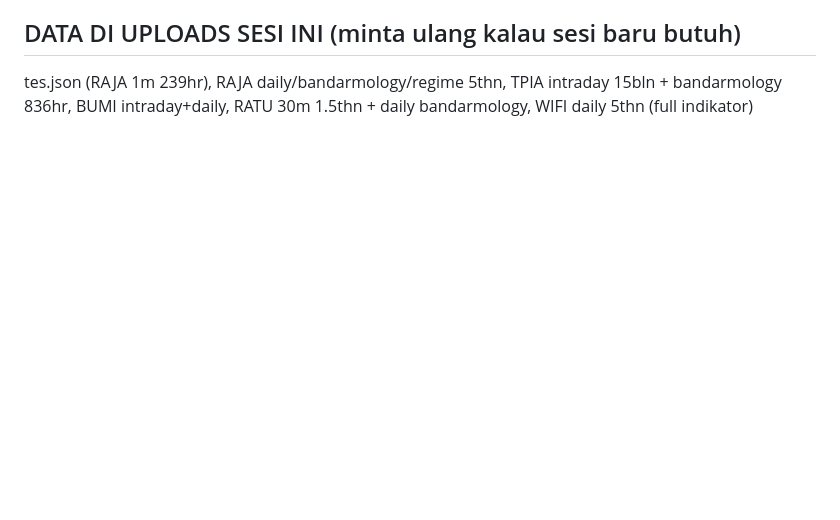
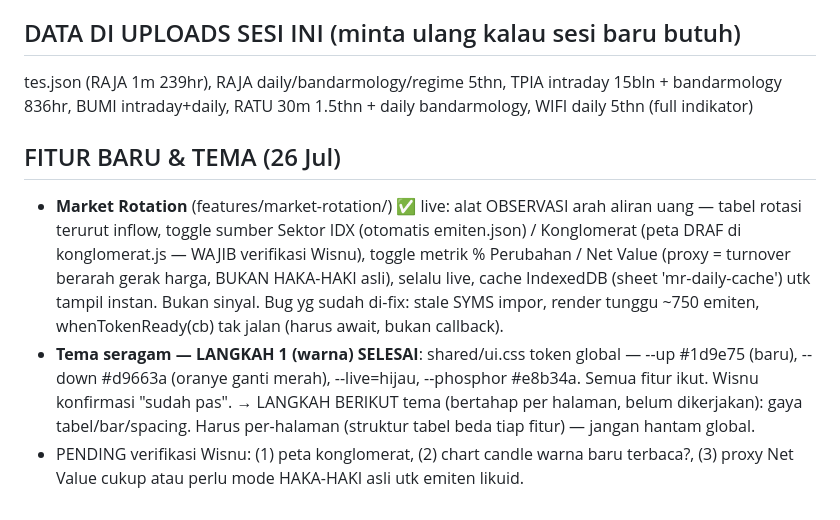
Before and after one commit to wisnuputra17/ihsg-suite, a Markdown page: SESI-LANJUTAN.md, the part around the change. Drawn GitHub-style; blank space fills up the shorter version.

Commit message:
handoff: Market Rotation + tema langkah 1 (warna) selesai; rencana tema per-halaman & pending verifikasi

```diff
--- a/SESI-LANJUTAN.md
+++ b/SESI-LANJUTAN.md
@@ -168,3 +168,19 @@ Analisa karakter emiten DULU → tentukan indikator relevan + alasan → minta d
 
 ## DATA DI UPLOADS SESI INI (minta ulang kalau sesi baru butuh)
 tes.json (RAJA 1m 239hr), RAJA daily/bandarmology/regime 5thn, TPIA intraday 15bln + bandarmology 836hr, BUMI intraday+daily, RATU 30m 1.5thn + daily bandarmology, WIFI daily 5thn (full indikator)
+
+## FITUR BARU & TEMA (26 Jul)
+- **Market Rotation** (features/market-rotation/) ✅ live: alat OBSERVASI arah aliran
+  uang — tabel rotasi terurut inflow, toggle sumber Sektor IDX (otomatis emiten.json) /
+  Konglomerat (peta DRAF di konglomerat.js — WAJIB verifikasi Wisnu), toggle metrik
+  % Perubahan / Net Value (proxy = turnover berarah gerak harga, BUKAN HAKA-HAKI asli),
+  selalu live, cache IndexedDB (sheet 'mr-daily-cache') utk tampil instan. Bukan sinyal.
+  Bug yg sudah di-fix: stale SYMS impor, render tunggu ~750 emiten, whenTokenReady(cb)
+  tak jalan (harus await, bukan callback).
+- **Tema seragam — LANGKAH 1 (warna) SELESAI**: shared/ui.css token global —
+  --up #1d9e75 (baru), --down #d9663a (oranye ganti merah), --live=hijau, --phosphor
+  #e8b34a. Semua fitur ikut. Wisnu konfirmasi "sudah pas".
+  → LANGKAH BERIKUT tema (bertahap per halaman, belum dikerjakan): gaya tabel/bar/spacing.
+    Harus per-halaman (struktur tabel beda tiap fitur) — jangan hantam global.
+- PENDING verifikasi Wisnu: (1) peta konglomerat, (2) chart candle warna baru terbaca?,
+  (3) proxy Net Value cukup atau perlu mode HAKA-HAKI asli utk emiten likuid.
```
